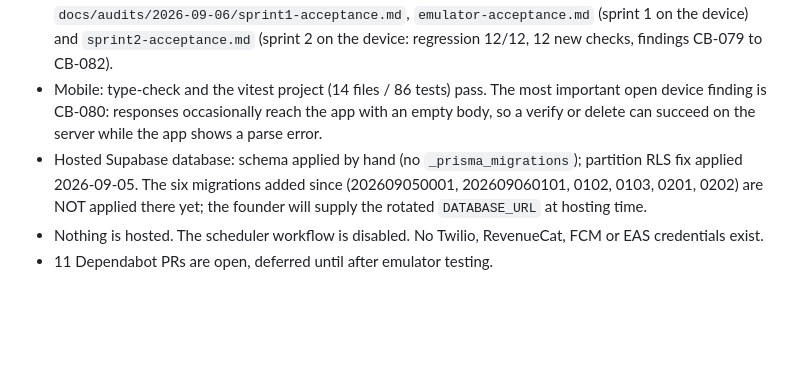
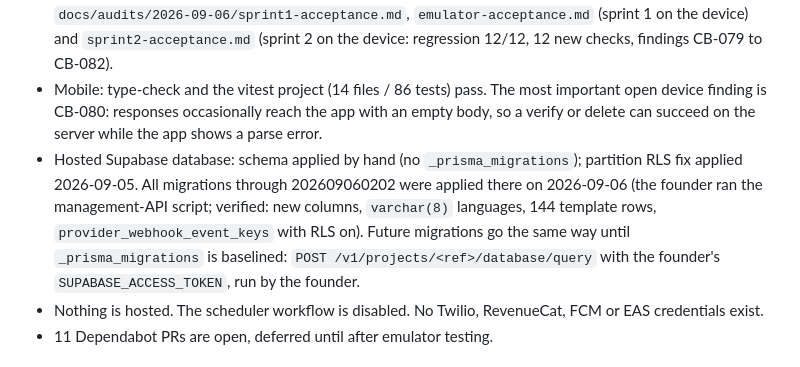
Before and after one commit to shahbaz242630/Family-Checkin, a Markdown page: PROJECT_HANDOFF.md, the part around the change. Drawn GitHub-style; blank space fills up the shorter version.

```diff
--- a/PROJECT_HANDOFF.md
+++ b/PROJECT_HANDOFF.md
@@ -91,7 +91,7 @@ Env files exist locally and are gitignored: `apps/backend/.env`, `apps/mobile/.e
 - Sprint 1 (PRs #17 to #21) and sprint 2 (PRs #25 to #31, the rest of Phase 1) are merged. Phase 1 is complete except CB-078 (needs approval to touch a protected auth file). `master` CI is green at `4a58dfc`.
 - Backend: 54 spec files, 490 tests pass (609 across all projects); the compiled build boots. Acceptance reports: `docs/audits/2026-09-06/sprint1-acceptance.md`, `emulator-acceptance.md` (sprint 1 on the device) and `sprint2-acceptance.md` (sprint 2 on the device: regression 12/12, 12 new checks, findings CB-079 to CB-082).
 - Mobile: type-check and the vitest project (14 files / 86 tests) pass. The most important open device finding is CB-080: responses occasionally reach the app with an empty body, so a verify or delete can succeed on the server while the app shows a parse error.
-- Hosted Supabase database: schema applied by hand (no `_prisma_migrations`); partition RLS fix applied 2026-09-05. The six migrations added since (202609050001, 202609060101, 0102, 0103, 0201, 0202) are NOT applied there yet; the founder will supply the rotated `DATABASE_URL` at hosting time.
+- Hosted Supabase database: schema applied by hand (no `_prisma_migrations`); partition RLS fix applied 2026-09-05. All migrations through 202609060202 were applied there on 2026-09-06 (the founder ran the management-API script; verified: new columns, `varchar(8)` languages, 144 template rows, `provider_webhook_event_keys` with RLS on). Future migrations go the same way until `_prisma_migrations` is baselined: `POST /v1/projects/<ref>/database/query` with the founder's `SUPABASE_ACCESS_TOKEN`, run by the founder.
 - Nothing is hosted. The scheduler workflow is disabled. No Twilio, RevenueCat, FCM or EAS credentials exist.
 - 11 Dependabot PRs are open, deferred until after emulator testing.
 
```
Also changed, not shown: docs/handoffs/data-security-and-privacy.md (+5 -0 lines), 1 other file.
